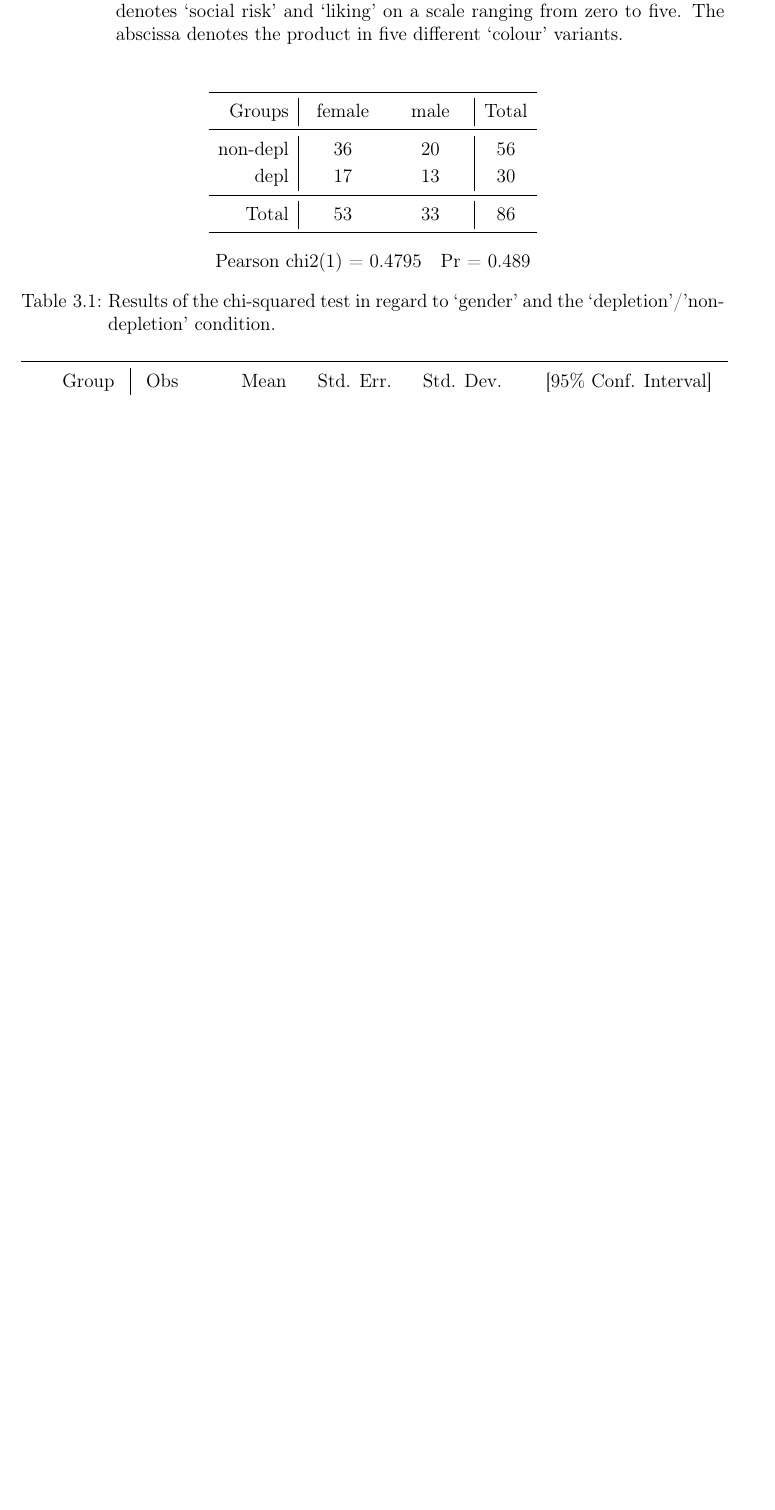
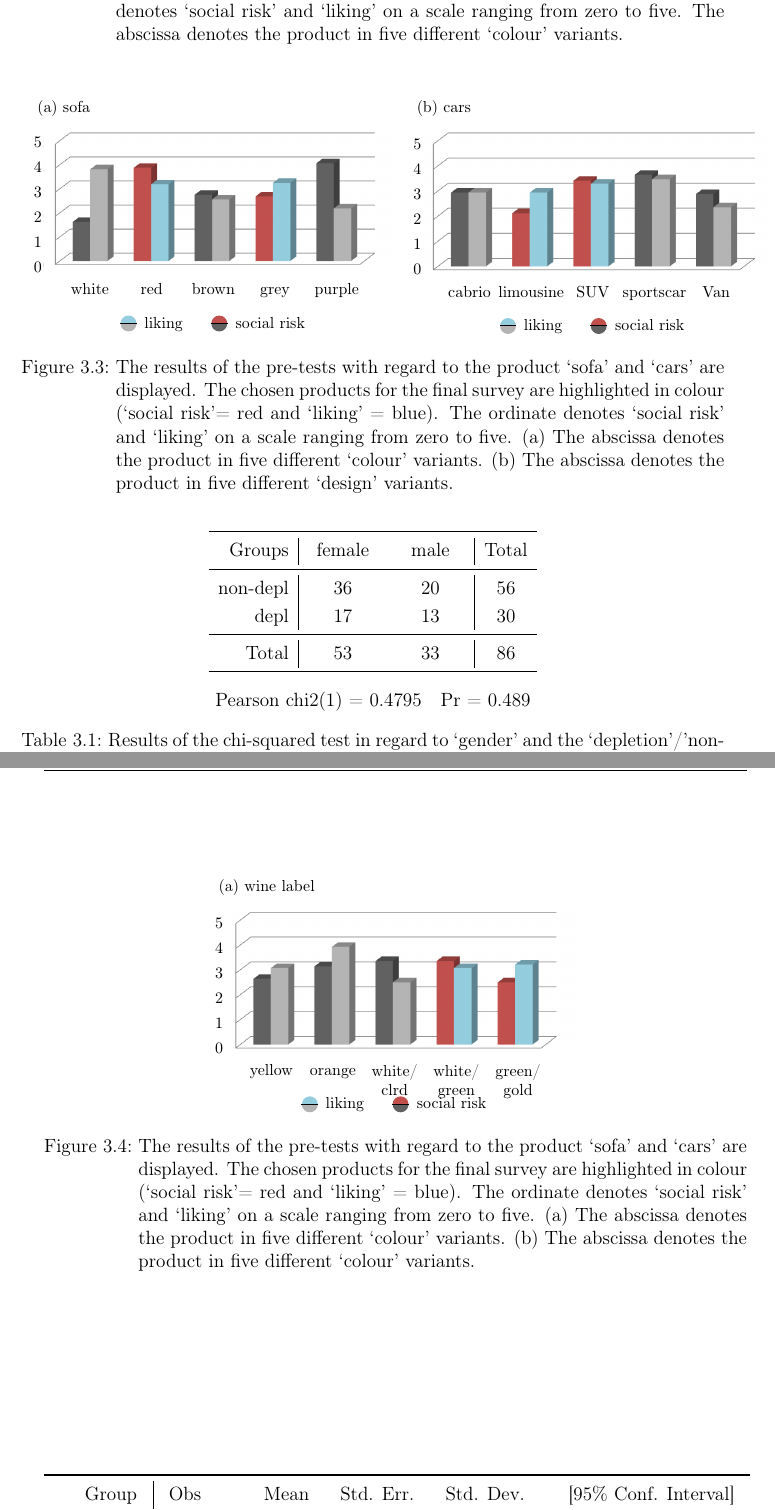
Before and after one commit to DrBones/chichthesis, a LaTeX thesis (main.tex, which reads method.tex): part of page 18 of 18 before the commit and two parts of pages 18 and 19 of 19 after it, the two joined at a grey line, cut so that both start at the same text, the shorter picture padded with empty space. Compiled offline with pdfLaTeX.

Commit message:
all pretest images and linebreaks in nodes

```diff
--- a/method.tex
+++ b/method.tex
@@ -102,6 +102,93 @@ Figure \ref{fig:pretest_wine} displays the options for the product ‘wine label
 		\end{tikzpicture}
 		}
     \caption{The results of the pre-tests with regard to the product ‘shoes’ and ‘mp3 player’ are displayed. The chosen products for the final survey are highlighted in colour (‘social risk’= red and ‘liking’ = blue). The ordinate denotes ‘social risk’ and ‘liking’ on a scale ranging from zero to five. The abscissa denotes the product in five different ‘colour’ variants.}\label{fig:pretests_shoes_mp3}
+  \end{center}
+\end{figure}
+
+\begin{figure}[h!]
+  \begin{center}
+    % \showthe\columnwidth % Use this to determine the width of the figure.
+    \subfloat[sofa]{\label{fig:pretest_sofa}
+		\begin{tikzpicture}[text depth=3pt]
+		\tikzstyle{every node}=[style={font=\footnotesize\vphantom{Ag}}]
+		\node at (0,0) {\includegraphics[trim= 1.1cm 2.4cm 3pt 1.6cm,clip=true,width=220pt]{images/pretest_sofa}};
+		\draw (-4,-1.5) node(A){0} ++(0,0.55) node(B){1} ++(0,0.55) node(C){2} ++(0,0.55) node(D){3} ++(0,0.55) node(E){4} ++(0,0.55) node(F){5};
+		\draw (-2.85,-2) node[](A1){white} ++(1.36,0) node[](B1){red} ++(1.36,0) node[](C1){brown} ++(1.36,0) node[](D1){grey} ++(1.36,0) node[](E1){purple};
+	% \node [label={[label distance=1cm]30:label}] {Node};
+		  \node[shape=circle split,
+		    inner sep= 0pt,
+		    label={[yshift=-15pt, xshift=22pt]liking},
+		    minimum size = 10pt,
+		    line width=0pt,text=white,font=\bfseries,
+		    circle split part fill={likingcyan,likinggrey}
+		    ] at (-2,-2.7) {};
+		  \node[shape=circle split,
+		    inner sep= 0pt,
+		    label={[yshift=-15pt, xshift=32pt]social risk},
+		    minimum size = 10pt,
+		    line width=0pt,text=white,font=\bfseries,
+		    circle split part fill={riskred,riskdarkgrey}
+		    ] at (0,-2.7) {};
+		\end{tikzpicture}}
+    \subfloat[cars]{\label{fig:pretest_cars}
+		\begin{tikzpicture}[text depth=3pt]
+		\tikzstyle{every node}=[style={font=\footnotesize\vphantom{Ag}}]
+		\node at (0,0) {\includegraphics[trim= 1.1cm 2.4cm 3pt 1.6cm,clip=true,width=220pt]{images/pretest_cars}};
+		\draw (-4,-1.5) node(A){0} ++(0,0.55) node(B){1} ++(0,0.55) node(C){2} ++(0,0.55) node(D){3} ++(0,0.55) node(E){4} ++(0,0.55) node(F){5};
+		\draw (-2.85,-2) node[](A1){cabrio} ++(1.36,0) node[](B1){limousine} ++(1.36,0) node[](C1){SUV} ++(1.36,0) node[](D1){sportscar} ++(1.36,0) node[](E1){Van};
+	   %  \clip (0,0) circle (8pt);
+    % \begin{scope}
+    %     \fill[likinggrey] (-3,-3) rectangle (0,3);
+    %     \fill[likingcyan] (-0.001,3) rectangle (3,-3);
+    % \end{scope}
+		  \node[shape=circle split,
+		    inner sep= 0pt,
+		    label={[yshift=-15pt, xshift=22pt]liking},
+		    minimum size = 10pt,
+		    line width=0pt,text=white,font=\bfseries,
+		    circle split part fill={likingcyan,likinggrey}
+		    ] at (-2,-2.7) {};
+		  \node[shape=circle split,
+		    inner sep= 0pt,
+		    label={[yshift=-15pt, xshift=32pt]social risk},
+		    minimum size = 10pt,
+		    line width=0pt,text=white,font=\bfseries,
+		    circle split part fill={riskred,riskdarkgrey}
+		    ] at (0,-2.7) {};
+		% \draw \fill[color=red!20 (0,0) circle (1ex);
+		\end{tikzpicture}
+		}
+    \caption{The results of the pre-tests with regard to the product ‘sofa’ and ‘cars’ are displayed. The chosen products for the final survey are highlighted in colour (‘social risk’= red and ‘liking’ = blue). The ordinate denotes ‘social risk’ and ‘liking’ on a scale ranging from zero to five. (a) The abscissa denotes the product in five different ‘colour’ variants. (b) The abscissa denotes the product in five different ‘design’ variants.}\label{fig:pretests_sofa_car}
+  \end{center}
+\end{figure}
+
+\begin{figure}[h!]
+  \begin{center}
+    % \showthe\columnwidth % Use this to determine the width of the figure.
+    \subfloat[wine label]{\label{fig:pretest_wine}
+		\begin{tikzpicture}[text depth=3pt]
+		\tikzstyle{every node}=[style={font=\footnotesize\vphantom{Ag}}]
+		\node at (0,0) {\includegraphics[trim= 1.1cm 2.4cm 3pt 1.6cm,clip=true,width=220pt]{images/pretest_wine}};
+		\draw (-4,-1.5) node(A){0} ++(0,0.55) node(B){1} ++(0,0.55) node(C){2} ++(0,0.55) node(D){3} ++(0,0.55) node(E){4} ++(0,0.55) node(F){5};
+		\draw (-2.85,-2) node[](A1){yellow} ++(1.36,0) node[](B1){orange} ++(1.36,0) node[yshift=-6pt,align=center](C1){white/\\clrd} ++(1.36,0) node[yshift=-6pt,align=center](D1){white/\\green} ++(1.36,0) node[yshift=-6pt,align=center](E1){green/\\gold};
+	% \node [label={[label distance=1cm]30:label}] {Node};
+		  \node[shape=circle split,
+		    inner sep= 0pt,
+		    label={[yshift=-15pt, xshift=22pt]liking},
+		    minimum size = 10pt,
+		    line width=0pt,text=white,font=\bfseries,
+		    circle split part fill={likingcyan,likinggrey}
+		    ] at (-2,-2.7) {};
+		  \node[shape=circle split,
+		    inner sep= 0pt,
+		    label={[yshift=-15pt, xshift=32pt]social risk},
+		    minimum size = 10pt,
+		    line width=0pt,text=white,font=\bfseries,
+		    circle split part fill={riskred,riskdarkgrey}
+		    ] at (0,-2.7) {};
+		\end{tikzpicture}
+		}
+    \caption{The results of the pre-tests with regard to the product ‘sofa’ and ‘cars’ are displayed. The chosen products for the final survey are highlighted in colour (‘social risk’= red and ‘liking’ = blue). The ordinate denotes ‘social risk’ and ‘liking’ on a scale ranging from zero to five. (a) The abscissa denotes the product in five different ‘colour’ variants. (b) The abscissa denotes the product in five different ‘colour’ variants.}\label{fig:pretests_wine}
   \end{center}
 \end{figure}
 
```
Also changed, not shown: method.tex (4 more changed lines), 2 other files.
